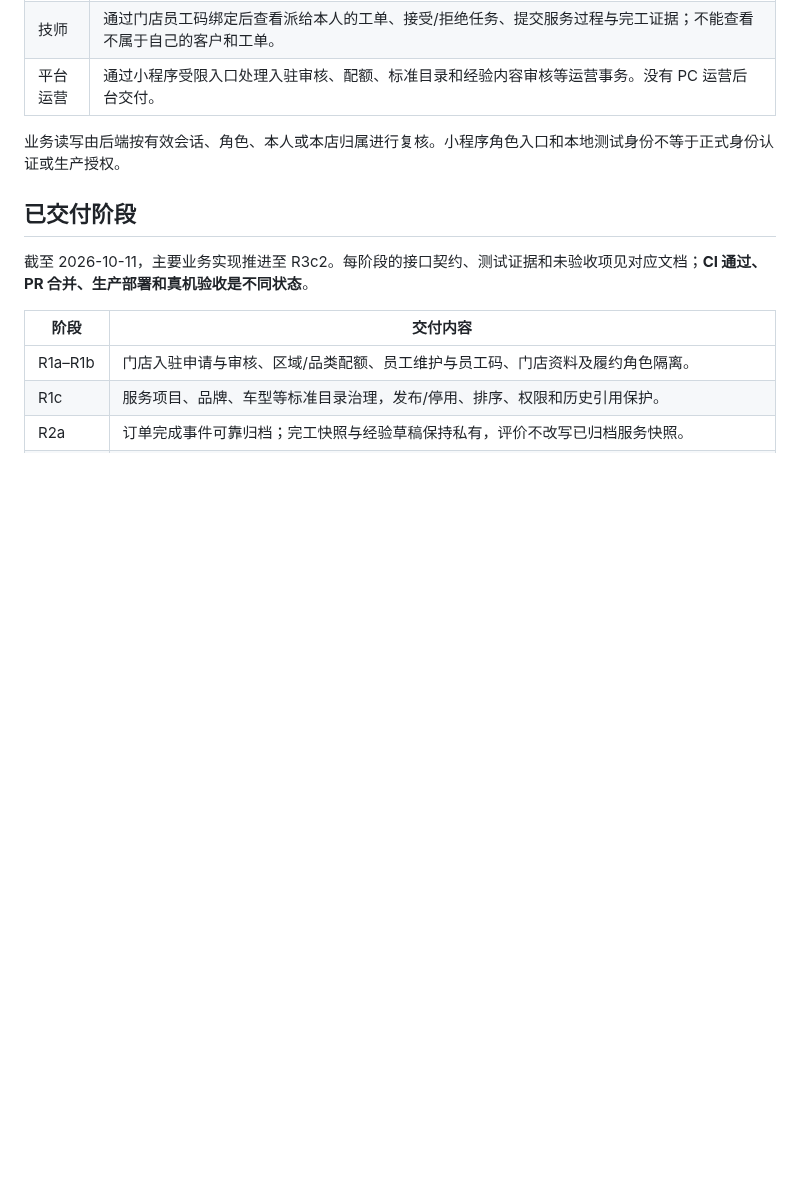
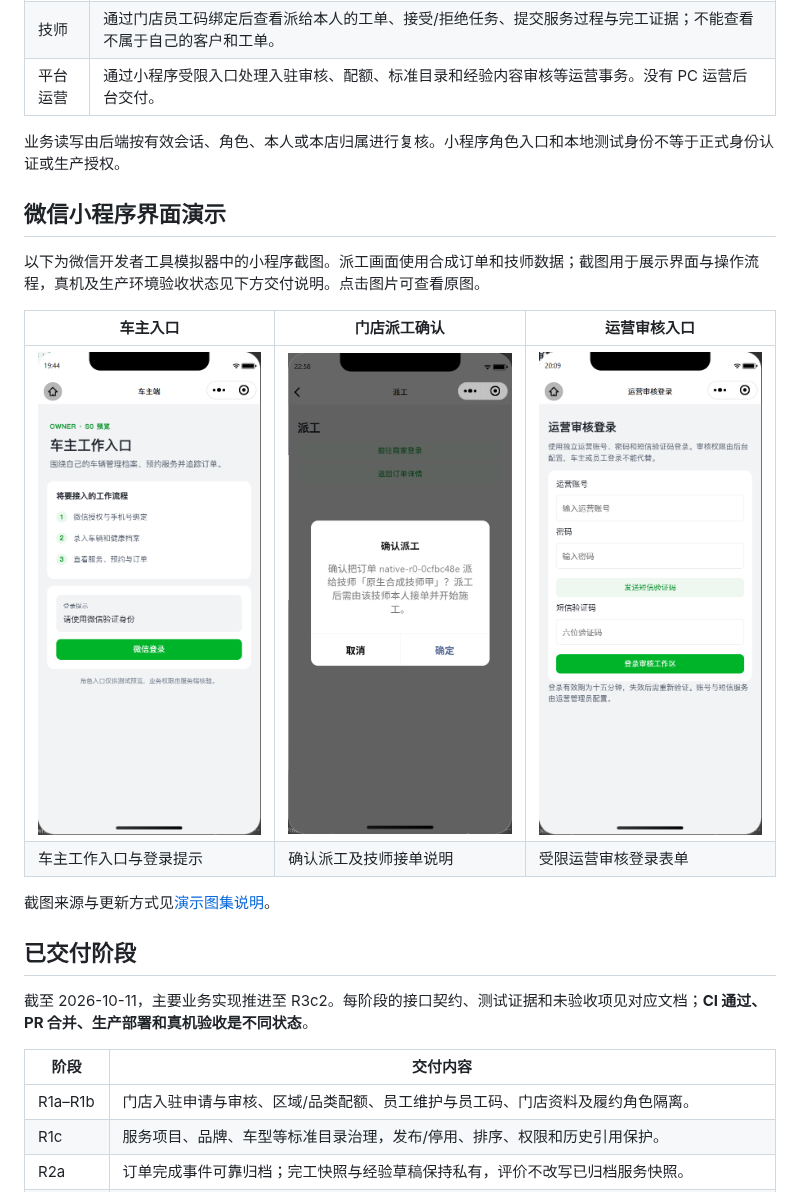
Before and after one commit to Vehicle-Health-Manager-Platform/Vehicle-Health-Manager-Platform, a Markdown page: README.md, the part around the change. Drawn GitHub-style; pictures changed too: docs/ui/screenshots/merchant-dispatch.png (added), docs/ui/screenshots/operator-login.png (added), docs/ui/screenshots/owner-entry.png (added); blank space fills up the shorter version.

Commit message:
docs: add WeChat miniapp screenshot gallery to README

```diff
--- a/README.md
+++ b/README.md
@@ -17,6 +17,17 @@
 | 平台运营 | 通过小程序受限入口处理入驻审核、配额、标准目录和经验内容审核等运营事务。没有 PC 运营后台交付。 |
 
 业务读写由后端按有效会话、角色、本人或本店归属进行复核。小程序角色入口和本地测试身份不等于正式身份认证或生产授权。
+
+## 微信小程序界面演示
+
+以下为微信开发者工具模拟器中的小程序截图。派工画面使用合成订单和技师数据；截图用于展示界面与操作流程，真机及生产环境验收状态见下方交付说明。点击图片可查看原图。
+
+| 车主入口 | 门店派工确认 | 运营审核入口 |
+| --- | --- | --- |
+| [<img src="docs/ui/screenshots/owner-entry.png" alt="微信小程序车主入口，展示车辆档案与预约流程介绍及微信登录按钮" width="240">](docs/ui/screenshots/owner-entry.png) | [<img src="docs/ui/screenshots/merchant-dispatch.png" alt="微信小程序门店派工确认弹窗，使用合成订单和技师数据" width="240">](docs/ui/screenshots/merchant-dispatch.png) | [<img src="docs/ui/screenshots/operator-login.png" alt="微信小程序运营审核登录表单，包含账号、密码和短信验证码输入框" width="240">](docs/ui/screenshots/operator-login.png) |
+| 车主工作入口与登录提示 | 确认派工及技师接单说明 | 受限运营审核登录表单 |
+
+截图来源与更新方式见[演示图集说明](docs/ui/screenshots/README.md)。
 
 ## 已交付阶段
 
```
Also changed, not shown: 2 other files.
